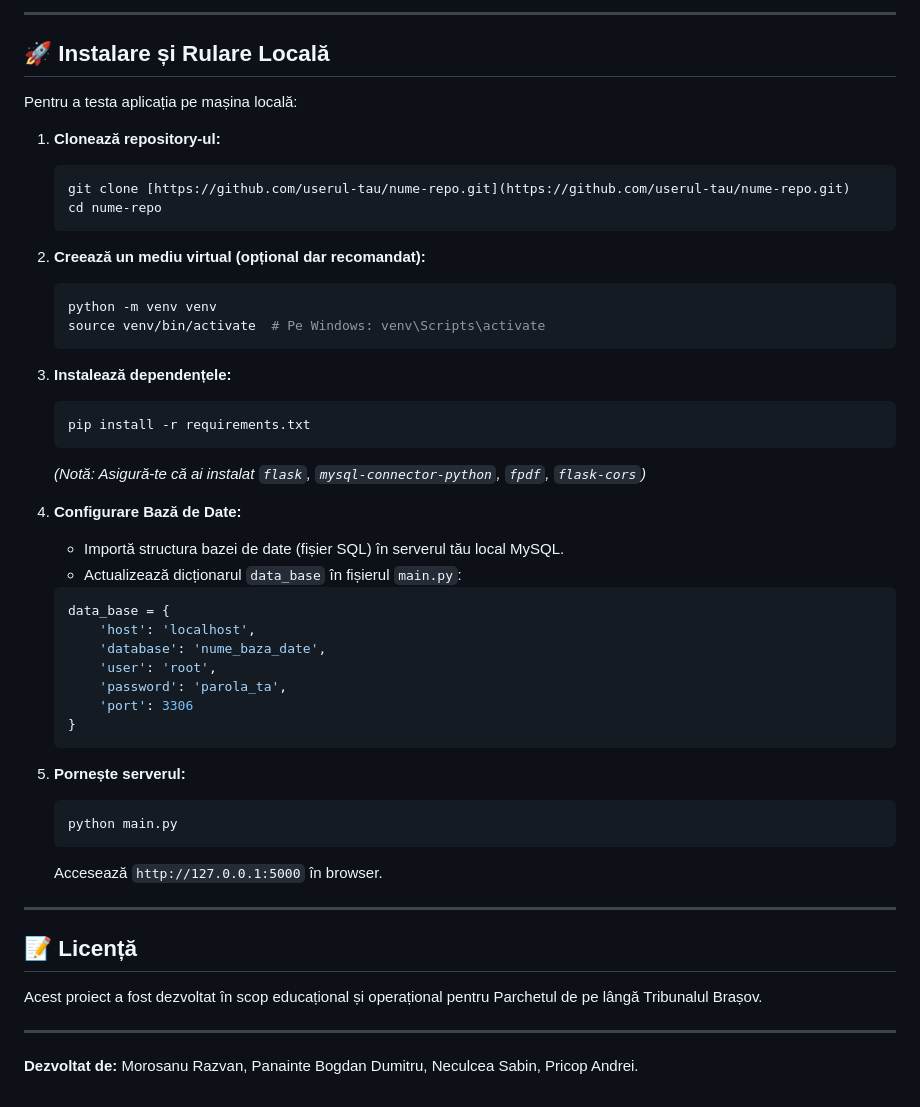
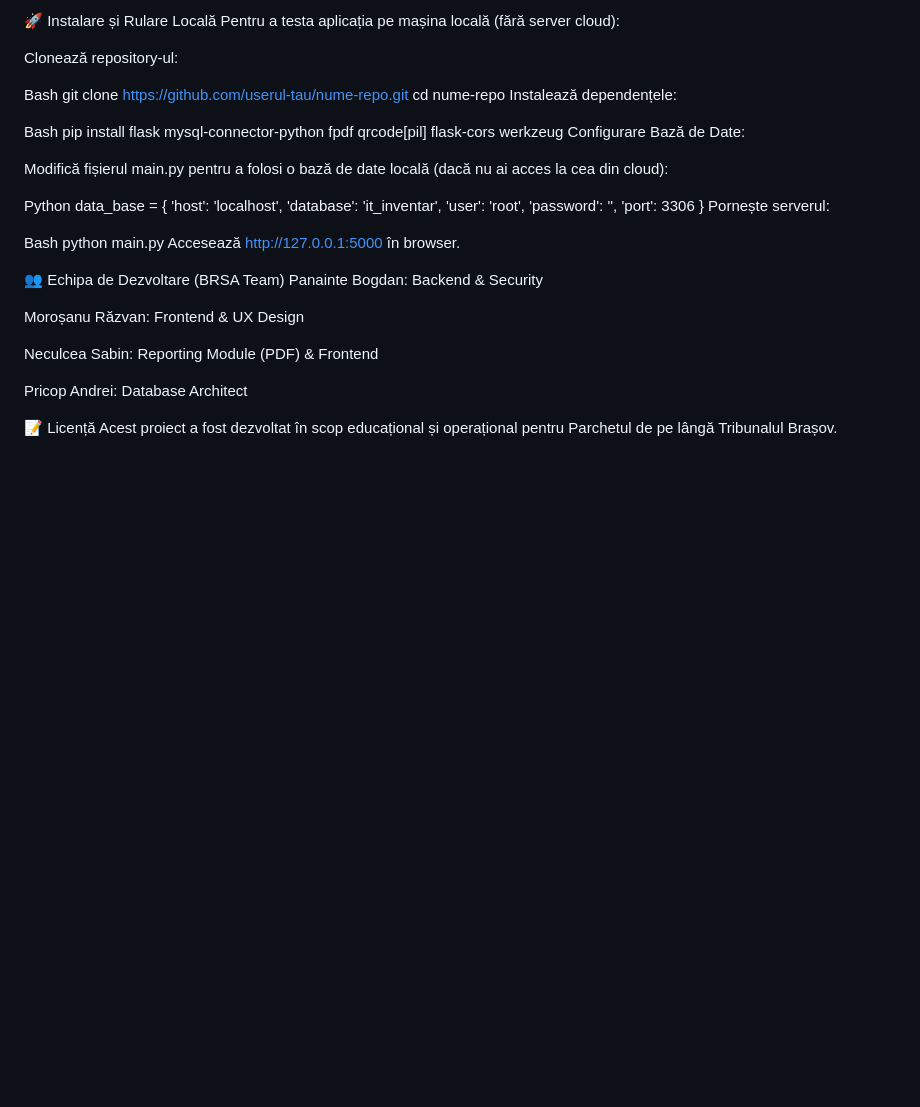
Before and after one commit to Bogdy007/Proiect-SDA, a Markdown page: README.md, the part around one of its changes. GitHub-like rendering; blank space fills up the shorter version.

````diff
--- a/README.md
+++ b/README.md
@@ -67,54 +49,42 @@ Proiectul este găzduit în cloud pe infrastructura **PythonAnywhere** și utili
 
----
+🚀 Instalare și Rulare Locală
+Pentru a testa aplicația pe mașina locală (fără server cloud):
 
-## 🚀 Instalare și Rulare Locală
+Clonează repository-ul:
 
-Pentru a testa aplicația pe mașina locală:
+Bash
+git clone https://github.com/userul-tau/nume-repo.git
+cd nume-repo
+Instalează dependențele:
 
-1.  **Clonează repository-ul:**
-    ```bash
-    git clone [https://github.com/userul-tau/nume-repo.git](https://github.com/userul-tau/nume-repo.git)
-    cd nume-repo
-    ```
+Bash
+pip install flask mysql-connector-python fpdf qrcode[pil] flask-cors werkzeug
+Configurare Bază de Date:
 
-2.  **Creează un mediu virtual (opțional dar recomandat):**
-    ```bash
-    python -m venv venv
-    source venv/bin/activate  # Pe Windows: venv\Scripts\activate
-    ```
+Modifică fișierul main.py pentru a folosi o bază de date locală (dacă nu ai acces la cea din cloud):
 
-3.  **Instalează dependențele:**
-    ```bash
-    pip install -r requirements.txt
-    ```
-    *(Notă: Asigură-te că ai instalat `flask`, `mysql-connector-python`, `fpdf`, `flask-cors`)*
+Python
+data_base = {
+    'host': 'localhost',
+    'database': 'it_inventar',
+    'user': 'root',
+    'password': '',
+    'port': 3306
+}
+Pornește serverul:
 
-4.  **Configurare Bază de Date:**
-    * Importă structura bazei de date (fișier SQL) în serverul tău local MySQL.
-    * Actualizează dicționarul `data_base` în fișierul `main.py`:
-    ```python
-    data_base = {
-        'host': 'localhost',
-        'database': 'nume_baza_date',
-        'user': 'root',
-        'password': 'parola_ta',
-        'port': 3306
-    }
-    ```
+Bash
+python main.py
+Accesează http://127.0.0.1:5000 în browser.
 
-5.  **Pornește serverul:**
-    ```bash
-    python main.py
-    ```
-    Accesează `http://127.0.0.1:5000` în browser.
+👥 Echipa de Dezvoltare (BRSA Team)
+Panainte Bogdan: Backend & Security
 
----
+Moroșanu Răzvan: Frontend & UX Design
 
+Neculcea Sabin: Reporting Module (PDF) & Frontend
 
-## 📝 Licență
+Pricop Andrei: Database Architect
 
+📝 Licență
 Acest proiect a fost dezvoltat în scop educațional și operațional pentru Parchetul de pe lângă Tribunalul Brașov.
-
----
-
-**Dezvoltat de:** Morosanu Razvan, Panainte Bogdan Dumitru, Neculcea Sabin, Pricop Andrei.
````
Also changed, not shown: other parts of README.md (+30 -48 lines).
